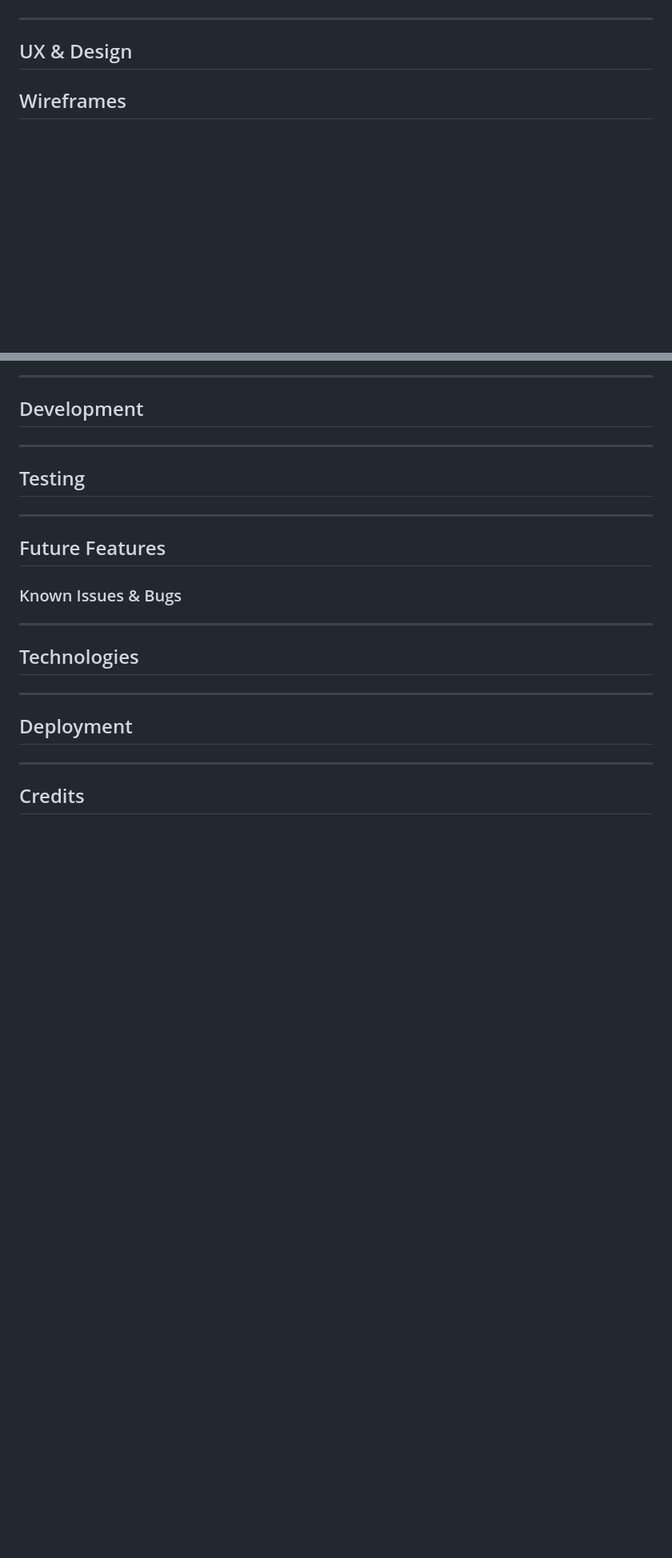
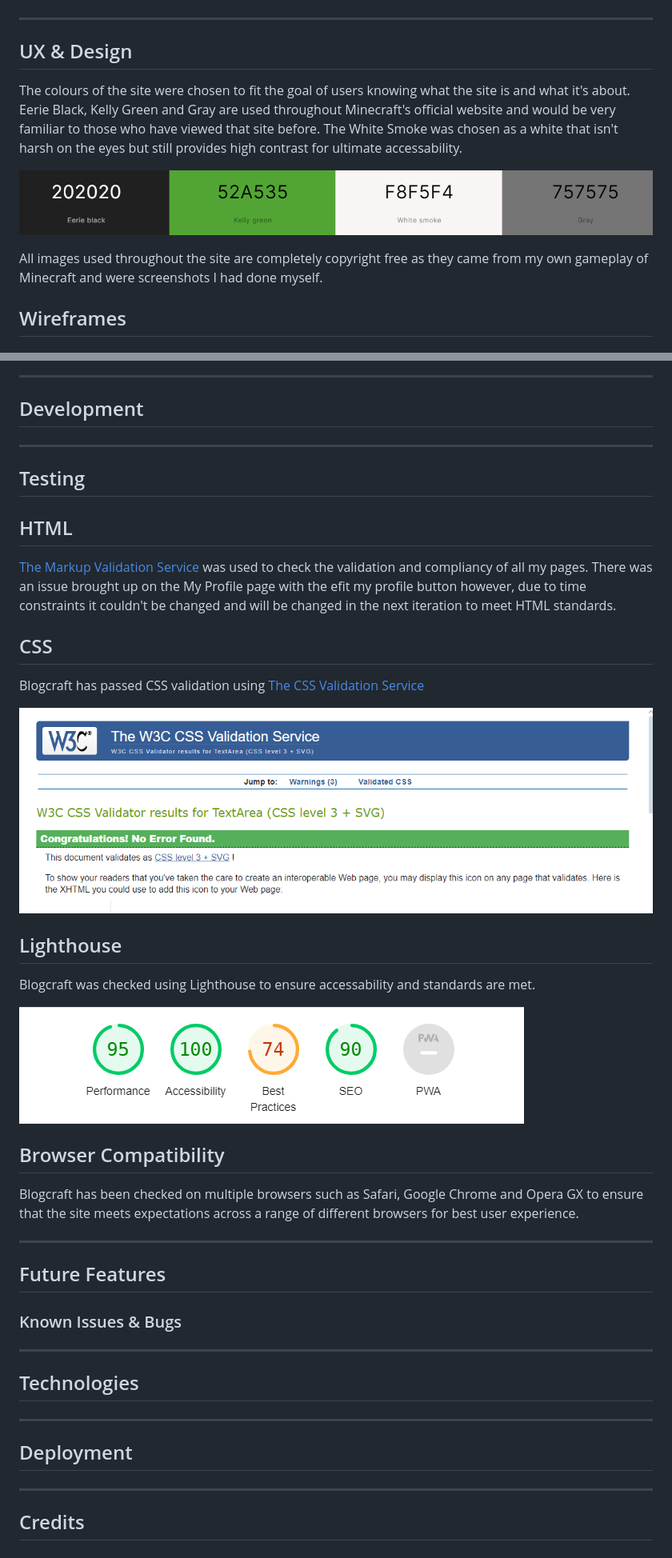
Before and after one commit to Bethan-McKenzie/BlogCraft, a Markdown page: README.md, 2 parts joined by grey strips. Shown: that part at 80% size. Drawn GitHub-style; blank space fills up the shorter version.

```diff
--- a/README.md
+++ b/README.md
@@ -88,6 +88,13 @@ Each post detail page has a comments section at the bottom where users will be a
 <hr>
 
 ## UX & Design
+
+The colours of the site were chosen to fit the goal of users knowing what the site is and what it's about. Eerie Black, Kelly Green and Gray are used throughout Minecraft's official website and would be very familiar to those who have viewed that site before. The White Smoke was chosen as a white that isn't harsh on the eyes but still provides high contrast for ultimate accessability.
+
+![Image of colour palette](https://github.com/Bethan-McKenzie/BlogCraft/blob/main/media/BlogCraft%20colour%20palette.png)
+
+All images used throughout the site are completely copyright free as they came from my own gameplay of Minecraft and were screenshots I had done myself.
+
 ## Wireframes
 ## Homepage
 ![Image of Homepage Wireframe](https://github.com/Bethan-McKenzie/BlogCraft/blob/main/media/blogcraft%20wireframe%20homepage.png)
@@ -119,6 +126,24 @@ Each post detail page has a comments section at the bottom where users will be a
 
 ## Testing
 
+## HTML
+[The Markup Validation Service](https://validator.w3.org) was used to check the validation and compliancy of all my pages. There was an issue brought up on the My Profile page with the efit my profile button however, due to time constraints it couldn't be changed and will be changed in the next iteration to meet HTML standards.
+
+## CSS
+Blogcraft has passed CSS validation using [The CSS Validation Service](https://jigsaw.w3.org/css-validator/)
+
+![Image of CSS Validation](https://github.com/Bethan-McKenzie/BlogCraft/blob/main/media/W3C%20CSS%20validation.png)
+
+## Lighthouse
+
+Blogcraft was checked using Lighthouse to ensure accessability and standards are met.
+
+![Image of Lighthouse Testing](https://github.com/Bethan-McKenzie/BlogCraft/blob/main/media/blogcraft%20lighthouse.png)
+
+## Browser Compatibility
+
+Blogcraft has been checked on multiple browsers such as Safari, Google Chrome and Opera GX to ensure that the site meets expectations across a range of different browsers for best user experience.
+
 <hr>
 
 ## Future Features
```
